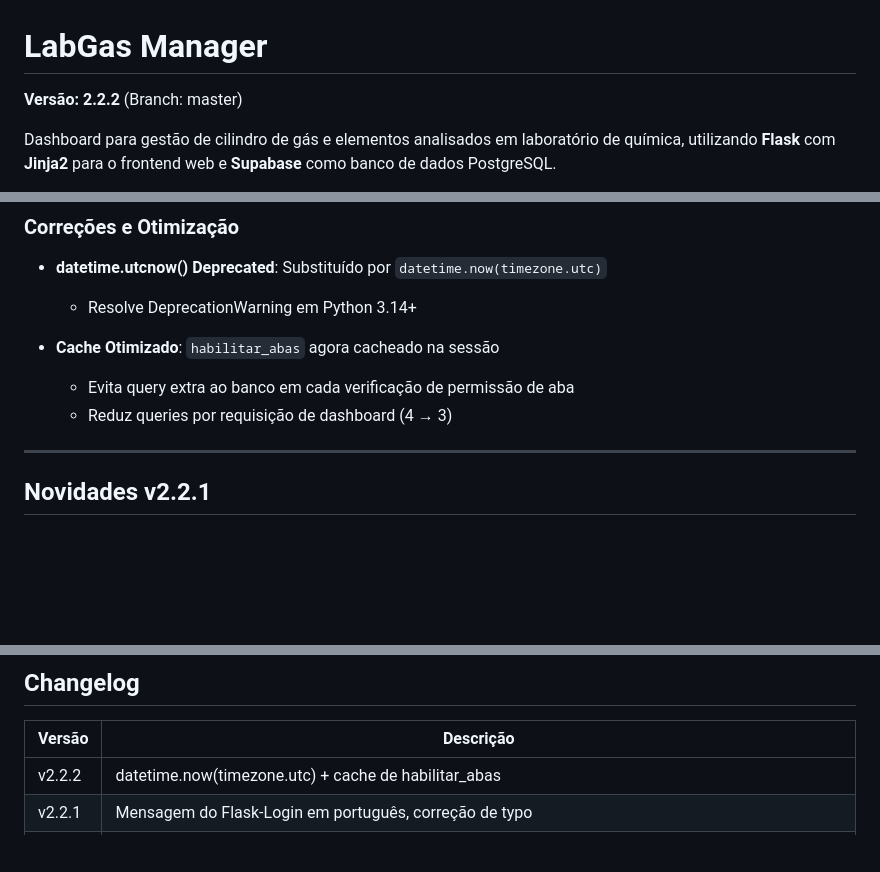
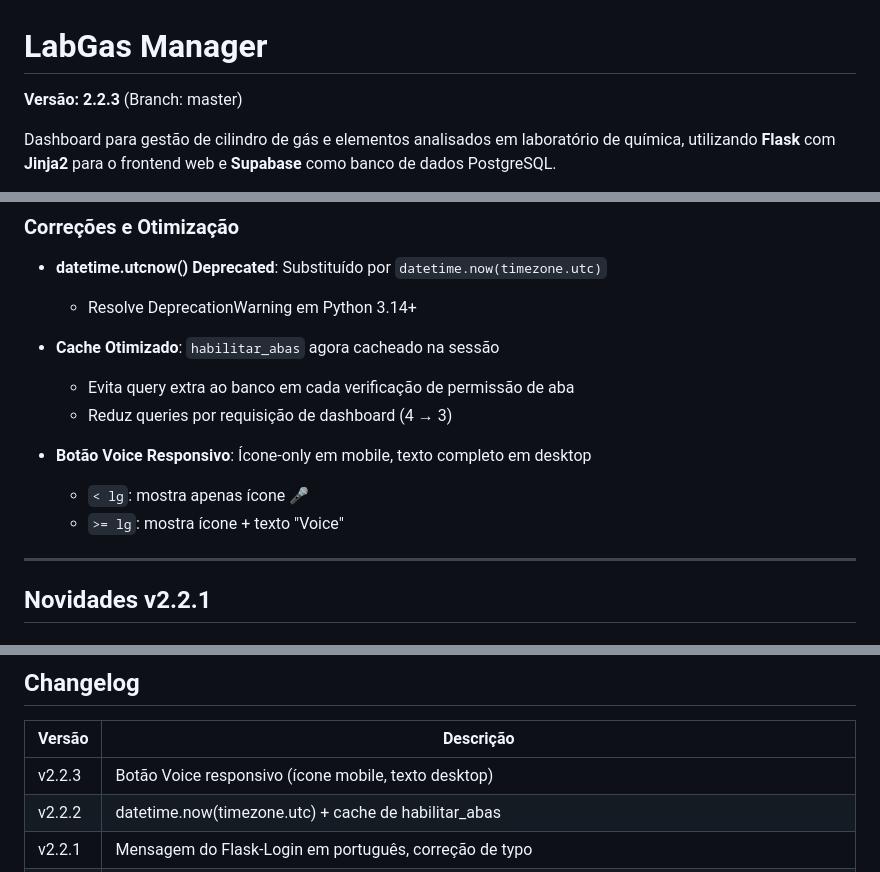
Before and after one commit to cavalcanteprofissional/lagbas-manager, a Markdown page: README.MD, 3 parts joined by grey strips. Rendered like a GitHub page; blank space fills up the shorter version.

Commit message:
docs: update to v2.2.3 - responsive voice button
- Version bump to v2.2.3
- Add Fase 19 to TODO.MD
- Update changelog

```diff
--- a/README.MD
+++ b/README.MD
@@ -1,6 +1,6 @@
 # LabGas Manager
 
-**Versão: 2.2.2** (Branch: master)
+**Versão: 2.2.3** (Branch: master)
 
 Dashboard para gestão de cilindro de gás e elementos analisados em laboratório de química, utilizando **Flask** com **Jinja2** para o frontend web e **Supabase** como banco de dados PostgreSQL.
 
@@ -750,6 +750,10 @@ O frontend estará disponível em: `http://localhost:5000`
   - Evita query extra ao banco em cada verificação de permissão de aba
   - Reduz queries por requisição de dashboard (4 → 3)
 
+- **Botão Voice Responsivo**: Ícone-only em mobile, texto completo em desktop
+  - `< lg`: mostra apenas ícone 🎤
+  - `>= lg`: mostra ícone + texto "Voice"
+
 ---
 
 ## Novidades v2.2.1
@@ -767,6 +771,7 @@ O frontend estará disponível em: `http://localhost:5000`
 
 | Versão | Descrição |
 |--------|-----------|
+| v2.2.3 | Botão Voice responsivo (ícone mobile, texto desktop) |
 | v2.2.2 | datetime.now(timezone.utc) + cache de habilitar_abas |
 | v2.2.1 | Mensagem do Flask-Login em português, correção de typo |
 | v2.2.0 | Rate limiting em sessão, verificação is_user_active, CORS configurável, CASCADE deletes, cache, variáveis de ambiente, NUMERIC precisão, FK CASCADE |
```
Also changed, not shown: TODO.MD (+19 -0 lines).
